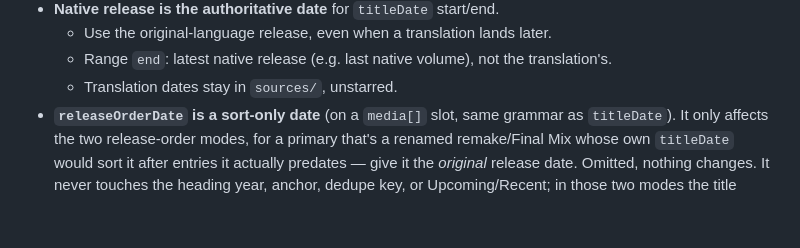
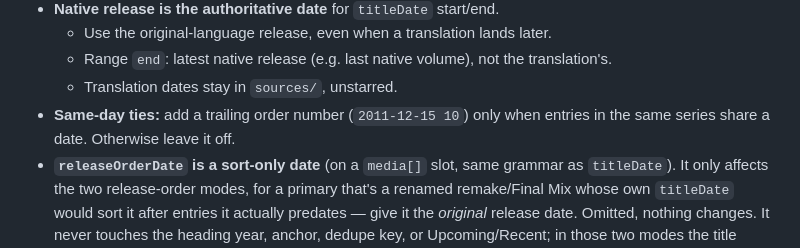
Before and after one commit to vertex-order/kit, a Markdown page: docs/data.md, the part around the change. Drawn GitHub-style; blank space fills up the shorter version.

Commit message:
docs: same-day order suffix only for same-series ties

```diff
--- a/docs/data.md
+++ b/docs/data.md
@@ -126,6 +126,8 @@ and pull via `just sync`.
   - Range `end`: latest native release (e.g. last native volume), not
     the translation's.
   - Translation dates stay in `sources/`, unstarred.
+- **Same-day ties:** add a trailing order number (`2011-12-15 10`) only when
+  entries in the same series share a date. Otherwise leave it off.
 - **`releaseOrderDate` is a sort-only date** (on a `media[]` slot, same
   grammar as `titleDate`). It only affects the two release-order modes, for
   a primary that's a renamed remake/Final Mix whose own `titleDate` would
```
